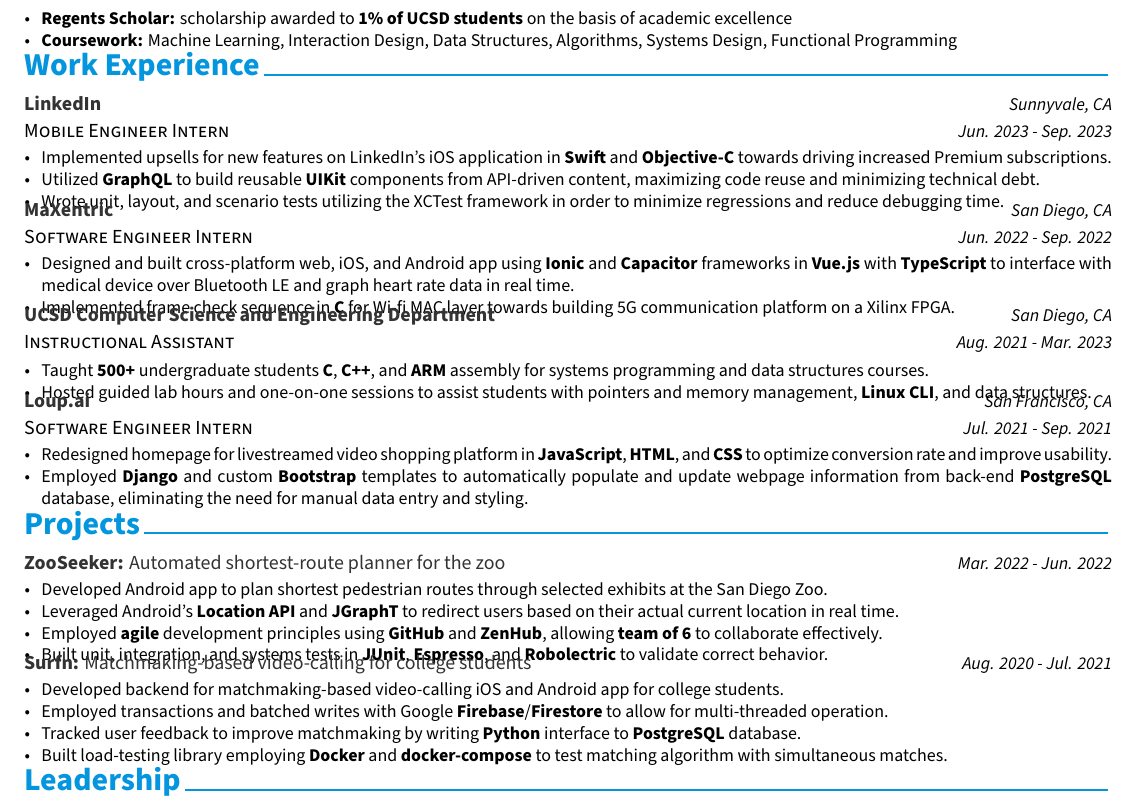
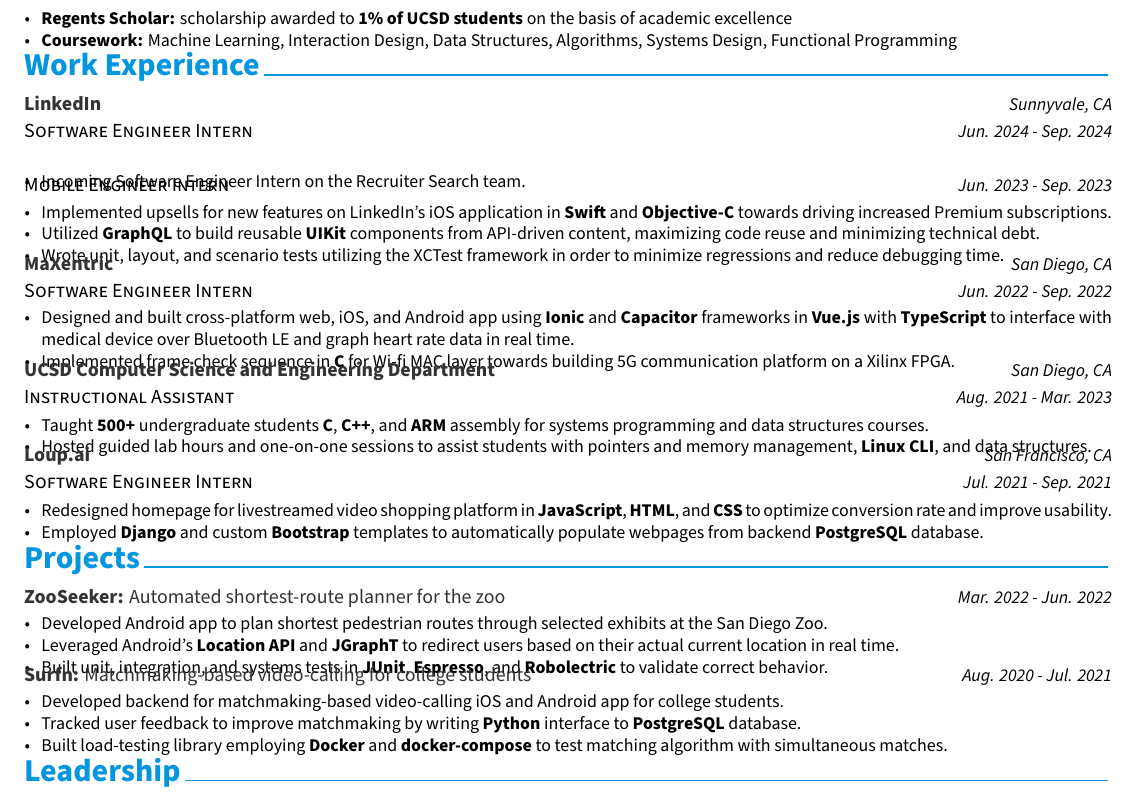
Before and after one commit to Auroric/resume, a LaTeX CV (Yu_Aaron_Resume.tex, which reads resume/experience.tex, resume/projects.tex): part of the page, cut so that both start at the same text. Compiled offline with XeLaTeX.

Commit message:
Add LinkedIn SU24

```diff
--- a/resume/experience.tex
+++ b/resume/experience.tex
@@ -10,18 +10,25 @@
 \begin{cventries}
 
 %---------------------------------------------------------
-\cventry
-  {Mobile Engineer Intern} % Job title
+\cventrytwo
+  {Software Engineer Intern} % Job title
   {LinkedIn} % Organization
   {Sunnyvale, CA} % Location
-  {Jun. 2023 - Sep. 2023} % Date(s)
+  {Jun. 2024 - Sep. 2024} % Date(s)
+  {
+    \begin{cvitems} % Description(s) of tasks/responsibilities
+      \item {Incoming Software Engineer Intern on the Recruiter Search team.}
+    \end{cvitems}
+  }
+  {Mobile Engineer Intern} % Title
+  {Jun. 2023 - Sep. 2023} % Date
   {
     \begin{cvitems} % Description(s) of tasks/responsibilities
       \item {Implemented upsells for new features on LinkedIn’s iOS application in \textbf{Swift} and \textbf{Objective-C} towards driving increased Premium subscriptions. }
       \item {Utilized \textbf{GraphQL} to build reusable \textbf{UIKit} components from API-driven content, maximizing code reuse and minimizing technical debt.}
       \item {Wrote unit, layout, and scenario tests utilizing the XCTest framework in order to minimize regressions and reduce debugging time.}
     \end{cvitems}
-  }
+  } % Desc
 
 
 %---------------------------------------------------------
@@ -61,7 +68,7 @@
   {
     \begin{cvitems} % Description(s) of tasks/responsibilities
       \item {Redesigned homepage for livestreamed video shopping platform in \textbf{JavaScript}, \textbf{HTML}, and \textbf{CSS} to optimize conversion rate and improve usability.}
-      \item {Employed \textbf{Django} and custom \textbf{Bootstrap} templates to automatically populate and update webpage information from back-end \textbf{PostgreSQL} database, eliminating the need for manual data entry and styling.}
+      \item {Employed \textbf{Django} and custom \textbf{Bootstrap} templates to automatically populate webpages from backend \textbf{PostgreSQL} database.}
     \end{cvitems}
   }
 
--- a/resume/projects.tex
+++ b/resume/projects.tex
@@ -16,7 +16,6 @@
     \begin{cvitems} % Description(s) of experience/contributions/knowledge
       \item {Developed Android app to plan shortest pedestrian routes through selected exhibits at the San Diego Zoo.}
       \item {Leveraged Android's \textbf{Location API} and \textbf{JGraphT} to redirect users based on their actual current location in real time.}
-      \item { Employed \textbf{agile} development principles using \textbf{GitHub} and \textbf{ZenHub}, allowing \textbf{team of 6} to collaborate effectively. }
       \item {Built unit, integration, and systems tests in \textbf{JUnit}, \textbf{Espresso}, and \textbf{Robolectric} to validate correct behavior.}
     \end{cvitems}
   }
@@ -28,7 +27,6 @@
     {
       \begin{cvitems} % Description(s) of experience/contributions/knowledge
         \item {Developed backend for matchmaking-based video-calling iOS and Android app for college students.}
-        \item {Employed transactions and batched writes with Google \textbf{Firebase}/\textbf{Firestore} to allow for multi-threaded operation.}
         \item {Tracked user feedback to improve matchmaking by writing \textbf{Python} interface to \textbf{PostgreSQL} database.}
         \item {Built load-testing library employing \textbf{Docker} and \textbf{docker-compose} to test matching algorithm with simultaneous matches.}
       \end{cvitems}
```
